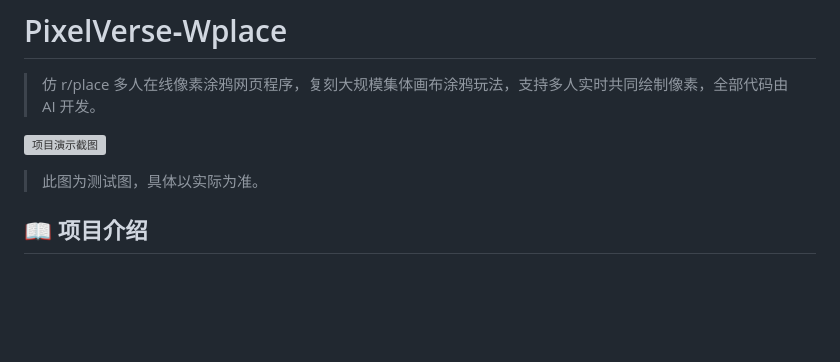
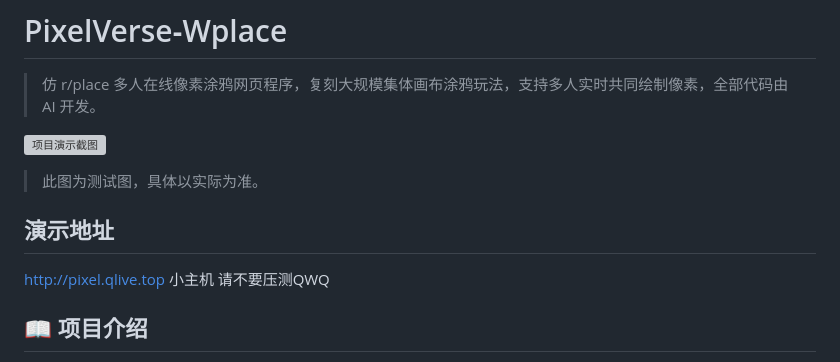
Before and after one commit to 2692643871/PixelVerse---Wplace-, a Markdown page: README.md, the part around the change. Rendered like a GitHub page; blank space fills up the shorter version; grey boxes are pictures that could not be loaded.

```diff
--- a/README.md
+++ b/README.md
@@ -3,6 +3,9 @@
 
 ![项目演示截图](PixPin_2026-08-19_21-30-53.png)
 > 此图为测试图，具体以实际为准。
+## 演示地址
+http://pixel.qlive.top
+小主机 请不要压测QWQ
 
 ## 📖 项目介绍
 PixelVerse‑Wplace 是一款模仿 Wplace / Reddit r/place 的多人在线像素画布项目。
```
